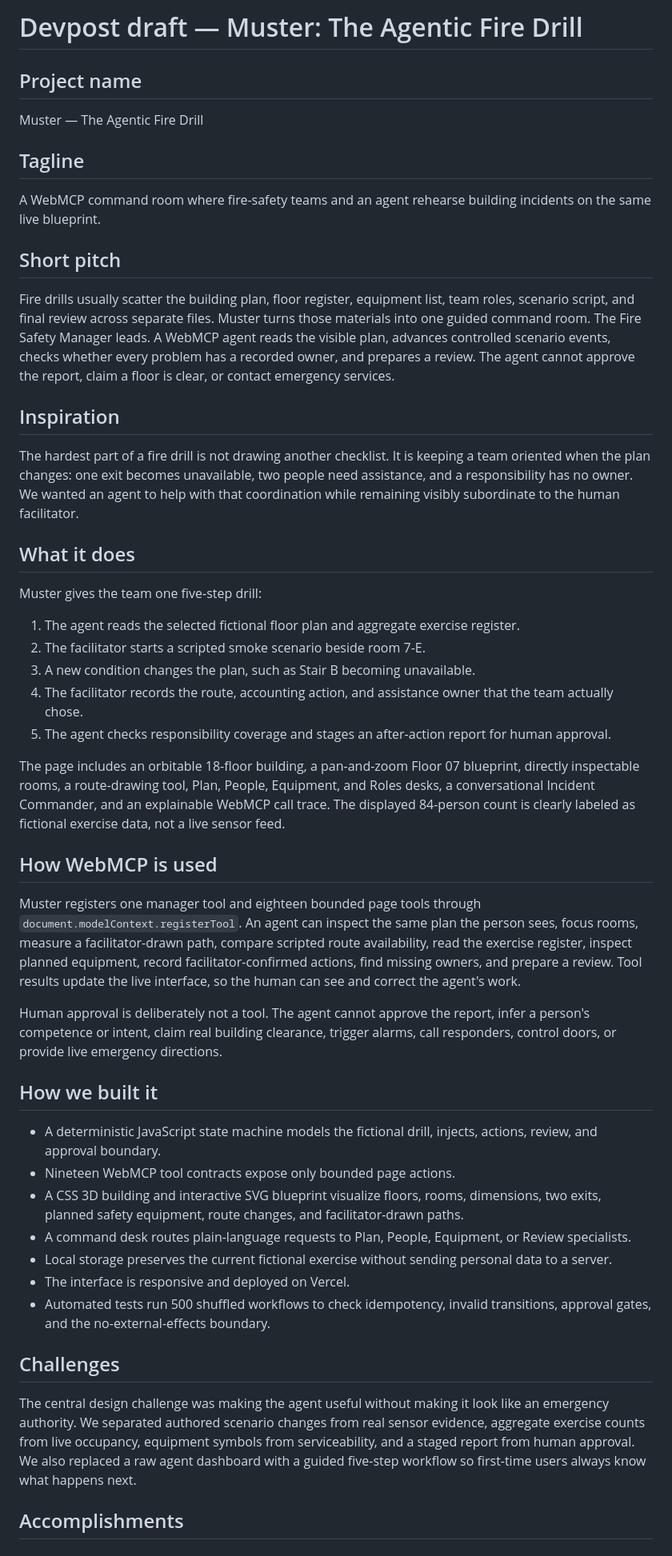
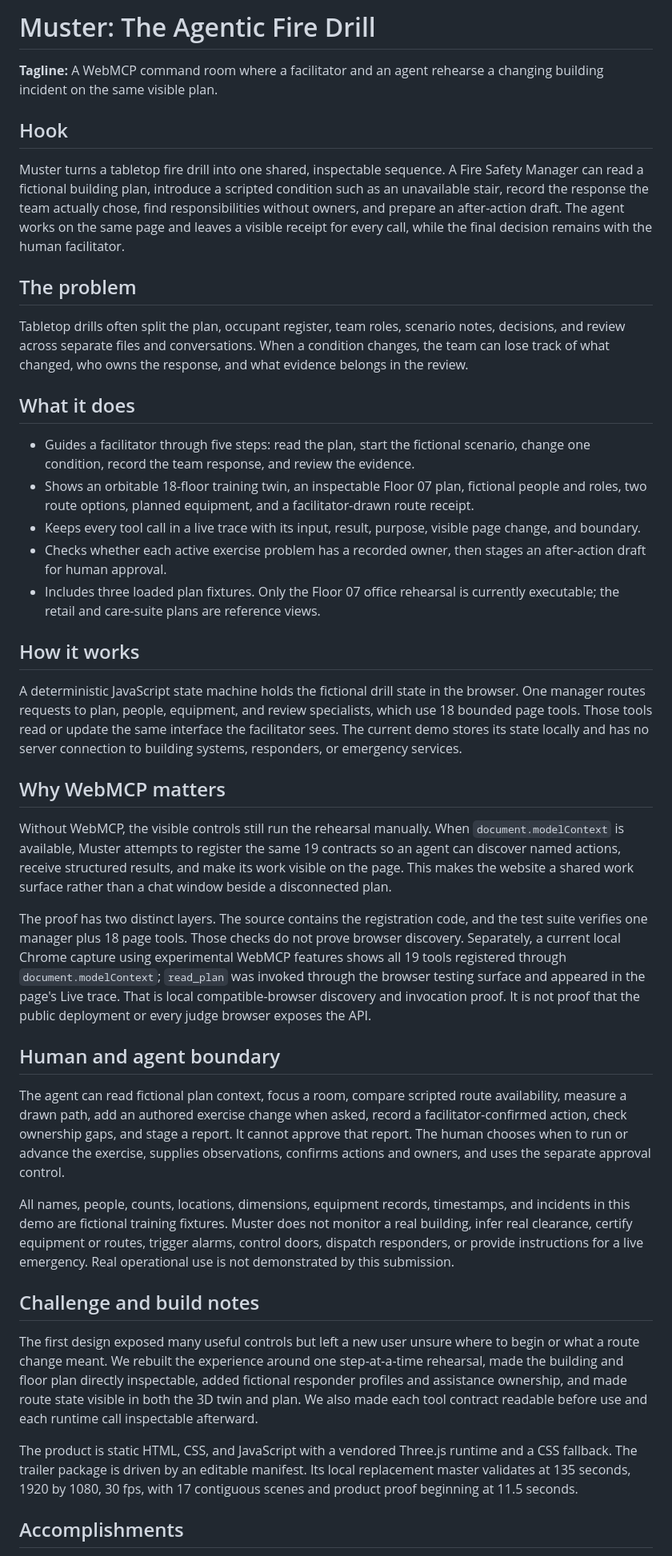
Before and after one commit to Arnie016/muster-webmcp, a Markdown page: docs/DEVPOST_SUBMISSION.md, the part around one of its changes. Shown at 80% size. GitHub-like rendering.

Commit message:
Rewrite judge-facing Devpost submission

```diff
--- a/docs/DEVPOST_SUBMISSION.md
+++ b/docs/DEVPOST_SUBMISSION.md
@@ -1,52 +1,44 @@
-# Devpost draft — Muster: The Agentic Fire Drill
+# Muster: The Agentic Fire Drill
 
-## Project name
+**Tagline:** A WebMCP command room where a facilitator and an agent rehearse a changing building incident on the same visible plan.
 
-Muster — The Agentic Fire Drill
+## Hook
 
-## Tagline
+Muster turns a tabletop fire drill into one shared, inspectable sequence. A Fire Safety Manager can read a fictional building plan, introduce a scripted condition such as an unavailable stair, record the response the team actually chose, find responsibilities without owners, and prepare an after-action draft. The agent works on the same page and leaves a visible receipt for every call, while the final decision remains with the human facilitator.
 
-A WebMCP command room where fire-safety teams and an agent rehearse building incidents on the same live blueprint.
+## The problem
 
-## Short pitch
-
-Fire drills usually scatter the building plan, floor register, equipment list, team roles, scenario script, and final review across separate files. Muster turns those materials into one guided command room. The Fire Safety Manager leads. A WebMCP agent reads the visible plan, advances controlled scenario events, checks whether every problem has a recorded owner, and prepares a review. The agent cannot approve the report, claim a floor is clear, or contact emergency services.
-
-## Inspiration
-
-The hardest part of a fire drill is not drawing another checklist. It is keeping a team oriented when the plan changes: one exit becomes unavailable, two people need assistance, and a responsibility has no owner. We wanted an agent to help with that coordination while remaining visibly subordinate to the human facilitator.
+Tabletop drills often split the plan, occupant register, team roles, scenario notes, decisions, and review across separate files and conversations. When a condition changes, the team can lose track of what changed, who owns the response, and what evidence belongs in the review.
 
 ## What it does
 
-Muster gives the team one five-step drill:
+- Guides a facilitator through five steps: read the plan, start the fictional scenario, change one condition, record the team response, and review the evidence.
+- Shows an orbitable 18-floor training twin, an inspectable Floor 07 plan, fictional people and roles, two route options, planned equipment, and a facilitator-drawn route receipt.
+- Keeps every tool call in a live trace with its input, result, purpose, visible page change, and boundary.
+- Checks whether each active exercise problem has a recorded owner, then stages an after-action draft for human approval.
+- Includes three loaded plan fixtures. Only the Floor 07 office rehearsal is currently executable; the retail and care-suite plans are reference views.
 
-1. The agent reads the selected fictional floor plan and aggregate exercise register.
-2. The facilitator starts a scripted smoke scenario beside room 7-E.
-3. A new condition changes the plan, such as Stair B becoming unavailable.
-4. The facilitator records the route, accounting action, and assistance owner that the team actually chose.
-5. The agent checks responsibility coverage and stages an after-action report for human approval.
+## How it works
 
-The page includes an orbitable 18-floor building, a pan-and-zoom Floor 07 blueprint, directly inspectable rooms, a route-drawing tool, Plan, People, Equipment, and Roles desks, a conversational Incident Commander, and an explainable WebMCP call trace. The displayed 84-person count is clearly labeled as fictional exercise data, not a live sensor feed.
+A deterministic JavaScript state machine holds the fictional drill state in the browser. One manager routes requests to plan, people, equipment, and review specialists, which use 18 bounded page tools. Those tools read or update the same interface the facilitator sees. The current demo stores its state locally and has no server connection to building systems, responders, or emergency services.
 
-## How WebMCP is used
+## Why WebMCP matters
 
-Muster registers one manager tool and eighteen bounded page tools through `document.modelContext.registerTool`. An agent can inspect the same plan the person sees, focus rooms, measure a facilitator-drawn path, compare scripted route availability, read the exercise register, inspect planned equipment, record facilitator-confirmed actions, find missing owners, and prepare a review. Tool results update the live interface, so the human can see and correct the agent's work.
+Without WebMCP, the visible controls still run the rehearsal manually. When `document.modelContext` is available, Muster attempts to register the same 19 contracts so an agent can discover named actions, receive structured results, and make its work visible on the page. This makes the website a shared work surface rather than a chat window beside a disconnected plan.
 
-Human approval is deliberately not a tool. The agent cannot approve the report, infer a person's competence or intent, claim real building clearance, trigger alarms, call responders, control doors, or provide live emergency directions.
+The proof has two distinct layers. The source contains the registration code, and the test suite verifies one manager plus 18 page tools. Those checks do not prove browser discovery. Separately, a current local Chrome capture using experimental WebMCP features shows all 19 tools registered through `document.modelContext`; `read_plan` was invoked through the browser testing surface and appeared in the page's Live trace. That is local compatible-browser discovery and invocation proof. It is not proof that the public deployment or every judge browser exposes the API.
 
-## How we built it
+## Human and agent boundary
 
-- A deterministic JavaScript state machine models the fictional drill, injects, actions, review, and approval boundary.
-- Nineteen WebMCP tool contracts expose only bounded page actions.
-- A CSS 3D building and interactive SVG blueprint visualize floors, rooms, dimensions, two exits, planned safety equipment, route changes, and facilitator-drawn paths.
-- A command desk routes plain-language requests to Plan, People, Equipment, or Review specialists.
-- Local storage preserves the current fictional exercise without sending personal data to a server.
-- The interface is responsive and deployed on Vercel.
-- Automated tests run 500 shuffled workflows to check idempotency, invalid transitions, approval gates, and the no-external-effects boundary.
+The agent can read fictional plan context, focus a room, compare scripted route availability, measure a drawn path, add an authored exercise change when asked, record a facilitator-confirmed action, check ownership gaps, and stage a report. It cannot approve that report. The human chooses when to run or advance the exercise, supplies observations, confirms actions and owners, and uses the separate approval control.
 
-## Challenges
+All names, people, counts, locations, dimensions, equipment records, timestamps, and incidents in this demo are fictional training fixtures. Muster does not monitor a real building, infer real clearance, certify equipment or routes, trigger alarms, control doors, dispatch responders, or provide instructions for a live emergency. Real operational use is not demonstrated by this submission.
 
-The central design challenge was making the agent useful without making it look like an emergency authority. We separated authored scenario changes from real sensor evidence, aggregate exercise counts from live occupancy, equipment symbols from serviceability, and a staged report from human approval. We also replaced a raw agent dashboard with a guided five-step workflow so first-time users always know what happens next.
+## Challenge and build notes
+
+The first design exposed many useful controls but left a new user unsure where to begin or what a route change meant. We rebuilt the experience around one step-at-a-time rehearsal, made the building and floor plan directly inspectable, added fictional responder profiles and assistance ownership, and made route state visible in both the 3D twin and plan. We also made each tool contract readable before use and each runtime call inspectable afterward.
+
+The product is static HTML, CSS, and JavaScript with a vendored Three.js runtime and a CSS fallback. The trailer package is driven by an editable manifest. Its local replacement master validates at 135 seconds, 1920 by 1080, 30 fps, with 17 contiguous scenes and product proof beginning at 11.5 seconds.
 
 ## Accomplishments
 
```
Also changed, not shown: other parts of docs/DEVPOST_SUBMISSION.md (+43 -21 lines).
